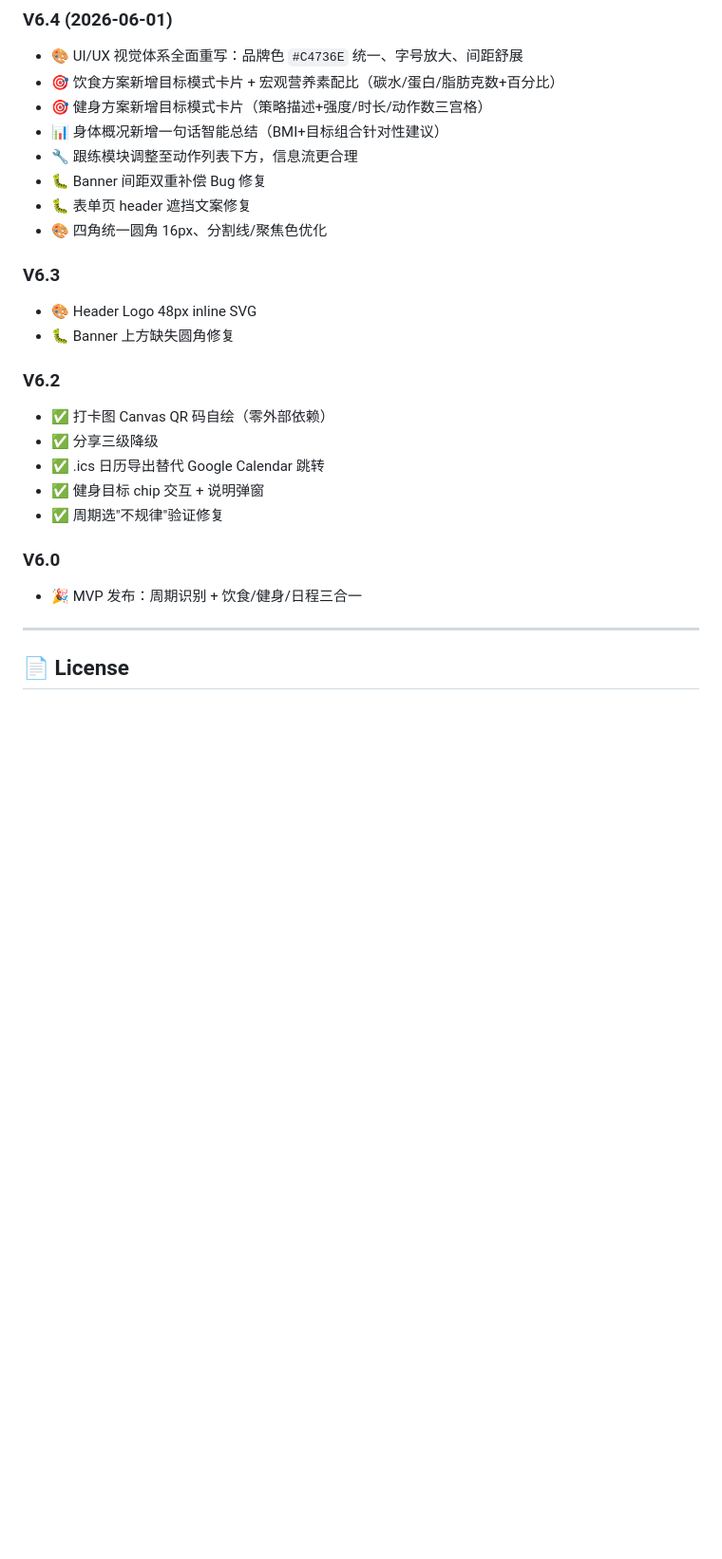
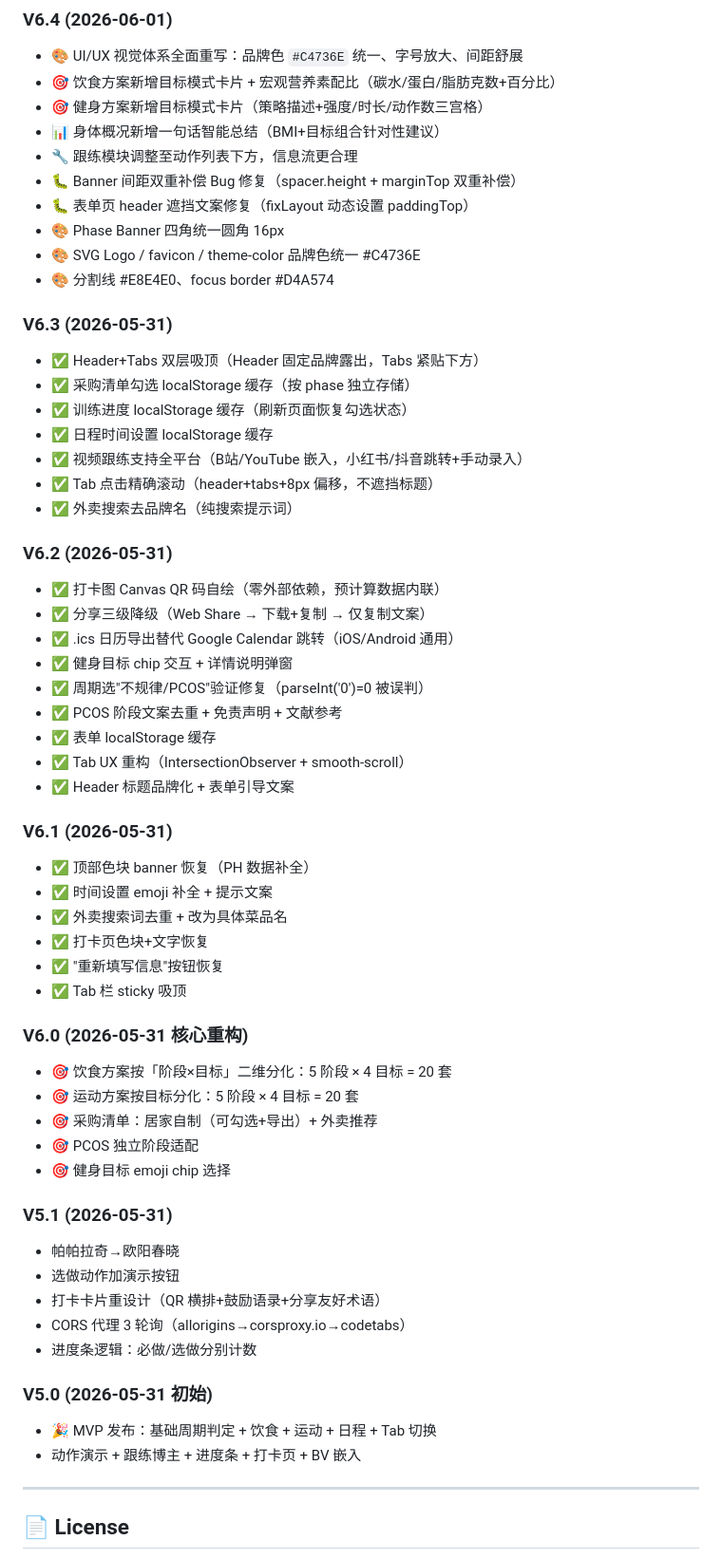
Before and after one commit to christina412/xunji, a Markdown page: README.md, the part around the change. Shown at 95% size. Drawn GitHub-style; blank space fills up the shorter version.

Commit message:
docs: README补充完整版本历史(V5.0~V6.4)

```diff
--- a/README.md
+++ b/README.md
@@ -117,23 +117,57 @@ python3 -m http.server 8080
 - 🎯 健身方案新增目标模式卡片（策略描述+强度/时长/动作数三宫格）
 - 📊 身体概况新增一句话智能总结（BMI+目标组合针对性建议）
 - 🔧 跟练模块调整至动作列表下方，信息流更合理
-- 🐛 Banner 间距双重补偿 Bug 修复
-- 🐛 表单页 header 遮挡文案修复
-- 🎨 四角统一圆角 16px、分割线/聚焦色优化
+- 🐛 Banner 间距双重补偿 Bug 修复（spacer.height + marginTop 双重补偿）
+- 🐛 表单页 header 遮挡文案修复（fixLayout 动态设置 paddingTop）
+- 🎨 Phase Banner 四角统一圆角 16px
+- 🎨 SVG Logo / favicon / theme-color 品牌色统一 #C4736E
+- 🎨 分割线 #E8E4E0、focus border #D4A574
 
-### V6.3
-- 🎨 Header Logo 48px inline SVG
-- 🐛 Banner 上方缺失圆角修复
+### V6.3 (2026-05-31)
+- ✅ Header+Tabs 双层吸顶（Header 固定品牌露出，Tabs 紧贴下方）
+- ✅ 采购清单勾选 localStorage 缓存（按 phase 独立存储）
+- ✅ 训练进度 localStorage 缓存（刷新页面恢复勾选状态）
+- ✅ 日程时间设置 localStorage 缓存
+- ✅ 视频跟练支持全平台（B站/YouTube 嵌入，小红书/抖音跳转+手动录入）
+- ✅ Tab 点击精确滚动（header+tabs+8px 偏移，不遮挡标题）
+- ✅ 外卖搜索去品牌名（纯搜索提示词）
 
-### V6.2
-- ✅ 打卡图 Canvas QR 码自绘（零外部依赖）
-- ✅ 分享三级降级
-- ✅ .ics 日历导出替代 Google Calendar 跳转
-- ✅ 健身目标 chip 交互 + 说明弹窗
-- ✅ 周期选"不规律"验证修复
+### V6.2 (2026-05-31)
+- ✅ 打卡图 Canvas QR 码自绘（零外部依赖，预计算数据内联）
+- ✅ 分享三级降级（Web Share → 下载+复制 → 仅复制文案）
+- ✅ .ics 日历导出替代 Google Calendar 跳转（iOS/Android 通用）
+- ✅ 健身目标 chip 交互 + 详情说明弹窗
+- ✅ 周期选"不规律/PCOS"验证修复（parseInt('0')=0 被误判）
+- ✅ PCOS 阶段文案去重 + 免责声明 + 文献参考
+- ✅ 表单 localStorage 缓存
+- ✅ Tab UX 重构（IntersectionObserver + smooth-scroll）
+- ✅ Header 标题品牌化 + 表单引导文案
 
-### V6.0
-- 🎉 MVP 发布：周期识别 + 饮食/健身/日程三合一
+### V6.1 (2026-05-31)
+- ✅ 顶部色块 banner 恢复（PH 数据补全）
+- ✅ 时间设置 emoji 补全 + 提示文案
+- ✅ 外卖搜索词去重 + 改为具体菜品名
+- ✅ 打卡页色块+文字恢复
+- ✅ "重新填写信息"按钮恢复
+- ✅ Tab 栏 sticky 吸顶
+
+### V6.0 (2026-05-31 核心重构)
+- 🎯 饮食方案按「阶段×目标」二维分化：5 阶段 × 4 目标 = 20 套
+- 🎯 运动方案按目标分化：5 阶段 × 4 目标 = 20 套
+- 🎯 采购清单：居家自制（可勾选+导出）+ 外卖推荐
+- 🎯 PCOS 独立阶段适配
+- 🎯 健身目标 emoji chip 选择
+
+### V5.1 (2026-05-31)
+- 帕帕拉奇→欧阳春晓
+- 选做动作加演示按钮
+- 打卡卡片重设计（QR 横排+鼓励语录+分享友好术语）
+- CORS 代理 3 轮询（allorigins→corsproxy.io→codetabs）
+- 进度条逻辑：必做/选做分别计数
+
+### V5.0 (2026-05-31 初始)
+- 🎉 MVP 发布：基础周期判定 + 饮食 + 运动 + 日程 + Tab 切换
+- 动作演示 + 跟练博主 + 进度条 + 打卡页 + BV 嵌入
 
 ---
 
```
